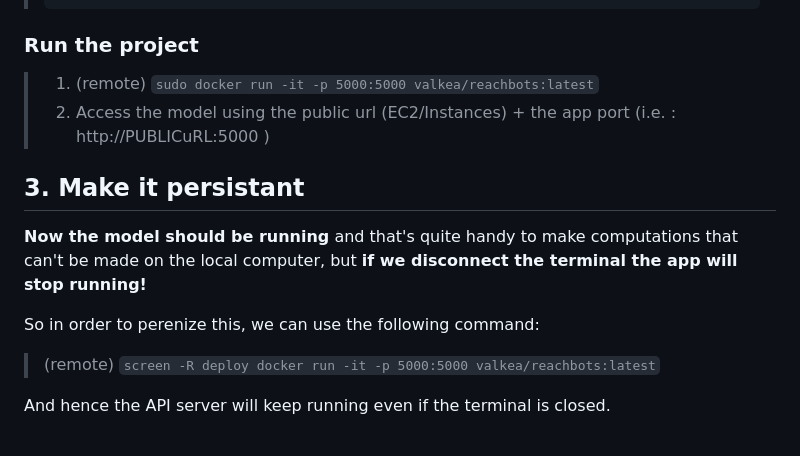
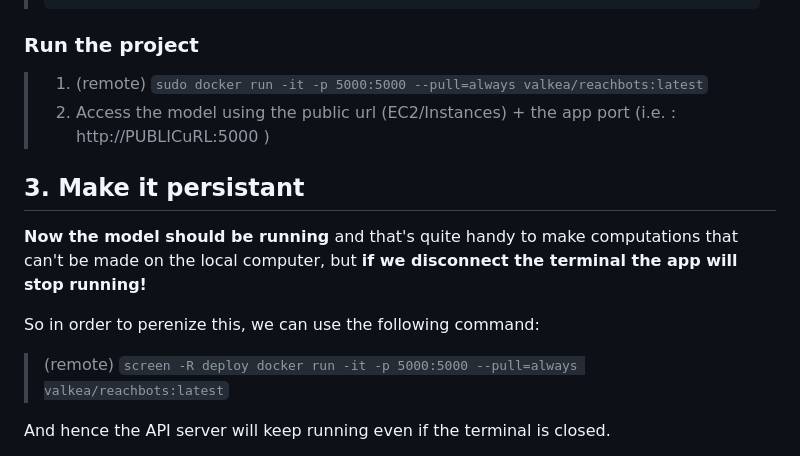
Before and after one commit to Valkea/Omdena_Reachbots, a Markdown page: deployment_methods_explained/AWS_EC2_Docker.md, the part around the change. Drawn GitHub-style.

Commit message:
refactor: update docker commands to automatically pull the latest version when starting

```diff
--- a/deployment_methods_explained/AWS_EC2_Docker.md
+++ b/deployment_methods_explained/AWS_EC2_Docker.md
@@ -55,7 +55,7 @@ Sources:
 
 
 ### Run the project
-> 1. (remote) `sudo docker run -it -p 5000:5000 valkea/reachbots:latest`
+> 1. (remote) `sudo docker run -it -p 5000:5000 --pull=always valkea/reachbots:latest`
 > 2. Access the model using the public url (EC2/Instances) + the app port (i.e. : http://PUBLICuRL:5000 )
 
 
@@ -65,7 +65,7 @@ Sources:
 
 So in order to perenize this, we can use the following command:
 
-> (remote) `screen -R deploy docker run -it -p 5000:5000 valkea/reachbots:latest`
+> (remote) `screen -R deploy docker run -it -p 5000:5000 --pull=always valkea/reachbots:latest`
 
 And hence the API server will keep running even if the terminal is closed.
 
```
